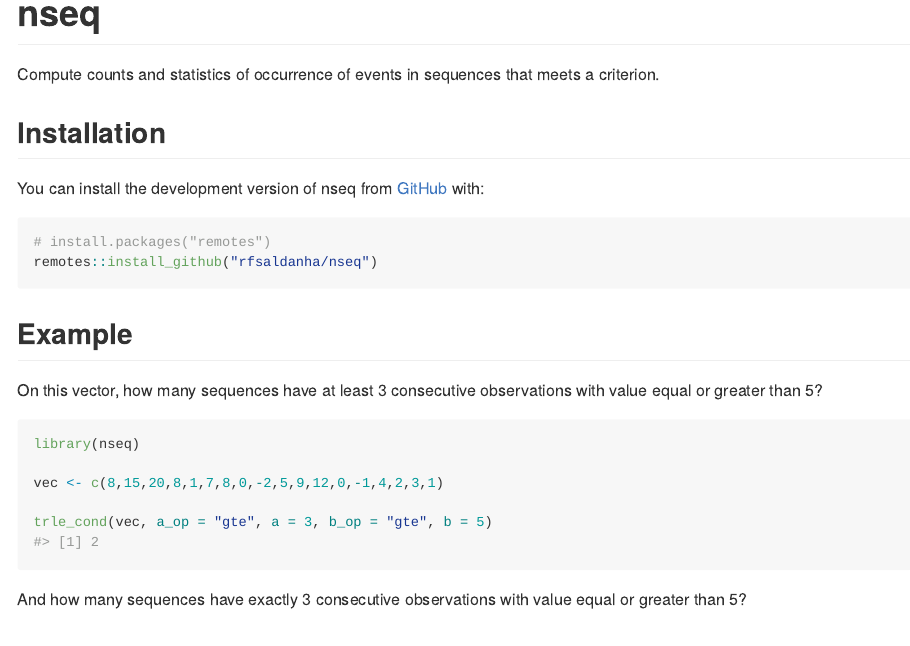
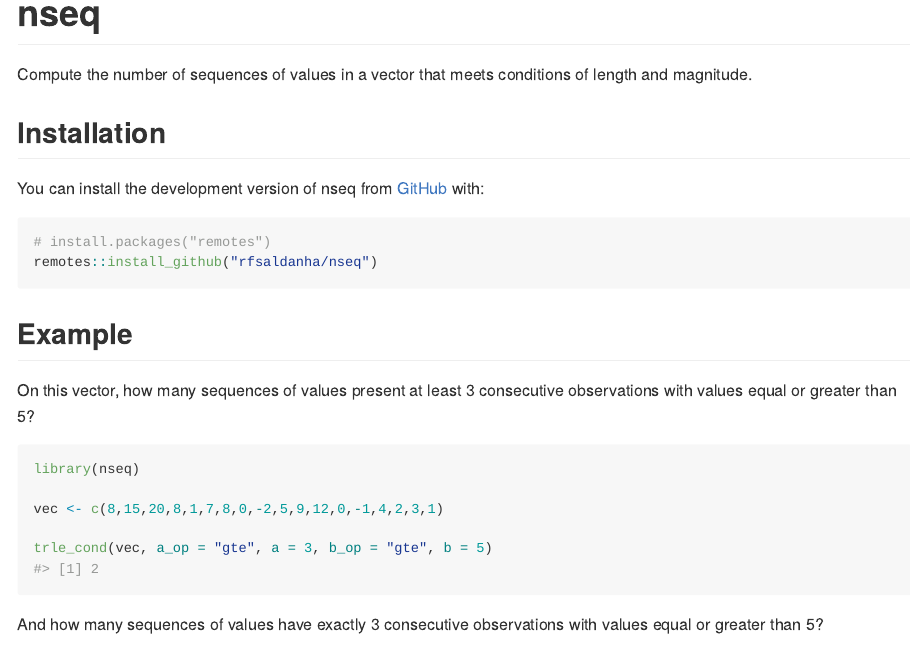
Before and after one commit to rfsaldanha/nseq, an R Markdown document (README.Rmd): the page in a window 1100 px wide, from its top. The pictures show the output file README.md that the author committed with the source, drawn offline in the style of GitHub; badge pictures from the web are left out.

Commit message:
Update package's title, description and readme.

````diff
--- a/README.Rmd
+++ b/README.Rmd
@@ -19,7 +19,7 @@ knitr::opts_chunk$set(
 [![R-CMD-check](https://github.com/rfsaldanha/nseq/actions/workflows/R-CMD-check.yaml/badge.svg)](https://github.com/rfsaldanha/nseq/actions/workflows/R-CMD-check.yaml)
 <!-- badges: end -->
 
-Compute counts and statistics of occurrence of events in sequences that meets a criterion.
+Compute the number of sequences of values in a vector that meets conditions of length and magnitude.
 
 ## Installation
 
@@ -32,7 +32,7 @@ remotes::install_github("rfsaldanha/nseq")
 
 ## Example
 
-On this vector, how many sequences have at least 3 consecutive observations with value equal or greater than 5?
+On this vector, how many sequences of values present at least 3 consecutive observations with values equal or greater than 5?
 
 ```{r example}
 library(nseq)
@@ -42,7 +42,7 @@ vec <- c(8,15,20,8,1,7,8,0,-2,5,9,12,0,-1,4,2,3,1)
 trle_cond(vec, a_op = "gte", a = 3, b_op = "gte", b = 5)
 ```
 
-And how many sequences have exactly 3 consecutive observations with value equal or greater than 5?
+And how many sequences of values have exactly 3 consecutive observations with values equal or greater than 5?
 
 ```{r}
 trle_cond(vec, a_op = "e", a = 3, b_op = "gte", b = 5)
````
Also changed, not shown: README.md, 1 other file.
